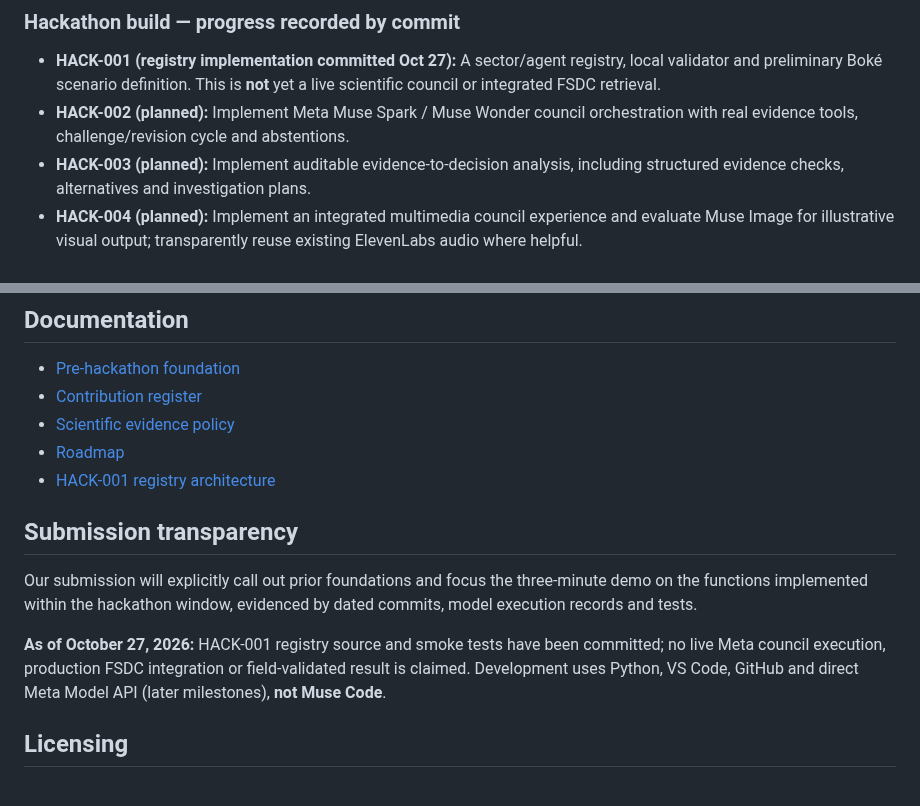
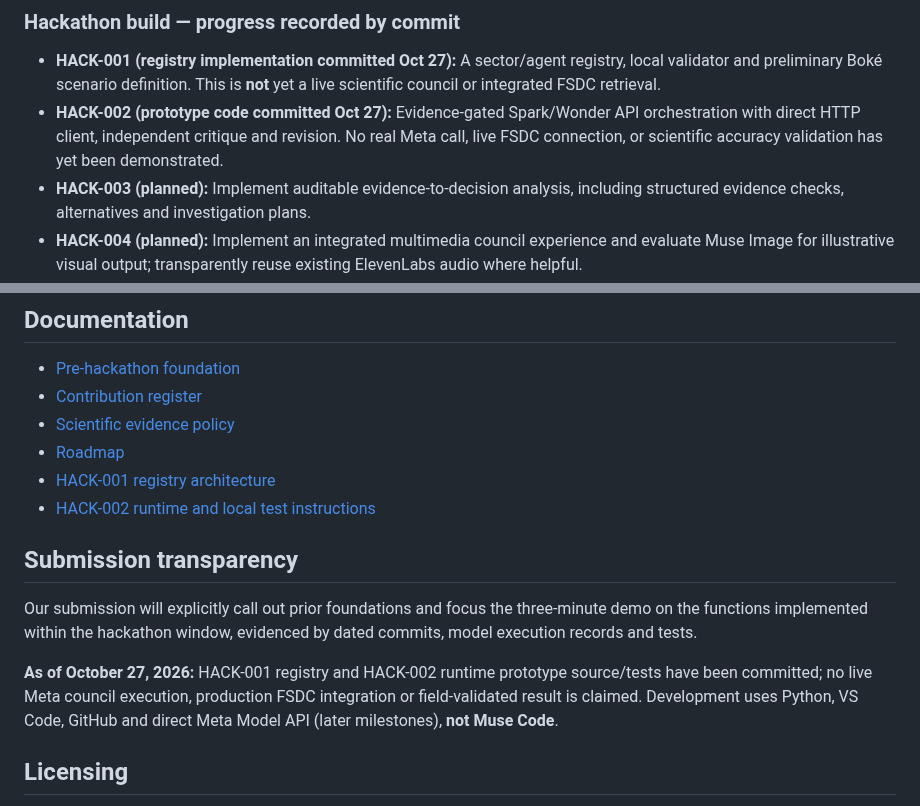
Before and after one commit to gamamou/TerraCouncil-Meta-Hackathon-2026, a Markdown page: README.md, 2 parts joined by grey strips. Rendered like a GitHub page.

Commit message:
Document HACK-002 code milestone and pending live/scientific validation

```diff
--- a/README.md
+++ b/README.md
@@ -26,7 +26,7 @@ This is a **dedicated public hackathon repository**. It is separate from Sustain
 ### Hackathon build — progress recorded by commit
 
 - **HACK-001 (registry implementation committed Oct 27):** A sector/agent registry, local validator and preliminary Boké scenario definition. This is **not** yet a live scientific council or integrated FSDC retrieval.
-- **HACK-002 (planned):** Implement Meta Muse Spark / Muse Wonder council orchestration with real evidence tools, challenge/revision cycle and abstentions.
+- **HACK-002 (prototype code committed Oct 27):** Evidence-gated Spark/Wonder API orchestration with direct HTTP client, independent critique and revision. No real Meta call, live FSDC connection, or scientific accuracy validation has yet been demonstrated.
 - **HACK-003 (planned):** Implement auditable evidence-to-decision analysis, including structured evidence checks, alternatives and investigation plans.
 - **HACK-004 (planned):** Implement an integrated multimedia council experience and evaluate Muse Image for illustrative visual output; transparently reuse existing ElevenLabs audio where helpful.
 
@@ -47,12 +47,13 @@ No API credentials, private data, restricted-source datasets, proprietary FAITH/
 - [Scientific evidence policy](docs/SCIENTIFIC_EVIDENCE_POLICY.md)
 - [Roadmap](docs/ROADMAP.md)
 - [HACK-001 registry architecture](docs/HACK-001-ARCHITECTURE.md)
+- [HACK-002 runtime and local test instructions](docs/HACK-002-RUNTIME.md)
 
 ## Submission transparency
 
 Our submission will explicitly call out prior foundations and focus the three-minute demo on the functions implemented within the hackathon window, evidenced by dated commits, model execution records and tests.
 
-**As of October 27, 2026:** HACK-001 registry source and smoke tests have been committed; no live Meta council execution, production FSDC integration or field-validated result is claimed. Development uses Python, VS Code, GitHub and direct Meta Model API (later milestones), **not Muse Code**.
+**As of October 27, 2026:** HACK-001 registry and HACK-002 runtime prototype source/tests have been committed; no live Meta council execution, production FSDC integration or field-validated result is claimed. Development uses Python, VS Code, GitHub and direct Meta Model API (later milestones), **not Muse Code**.
 
 ## Licensing
 
```
